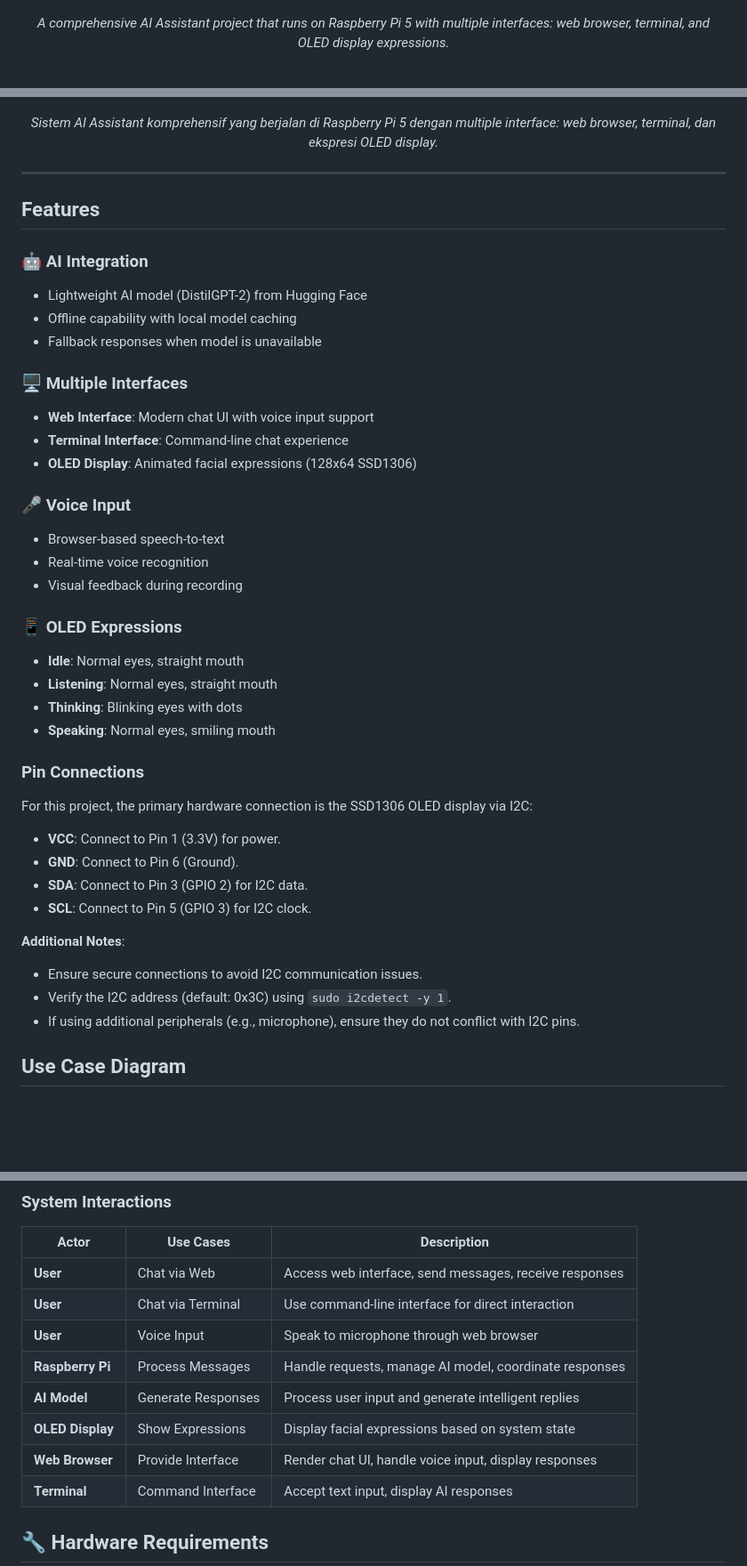
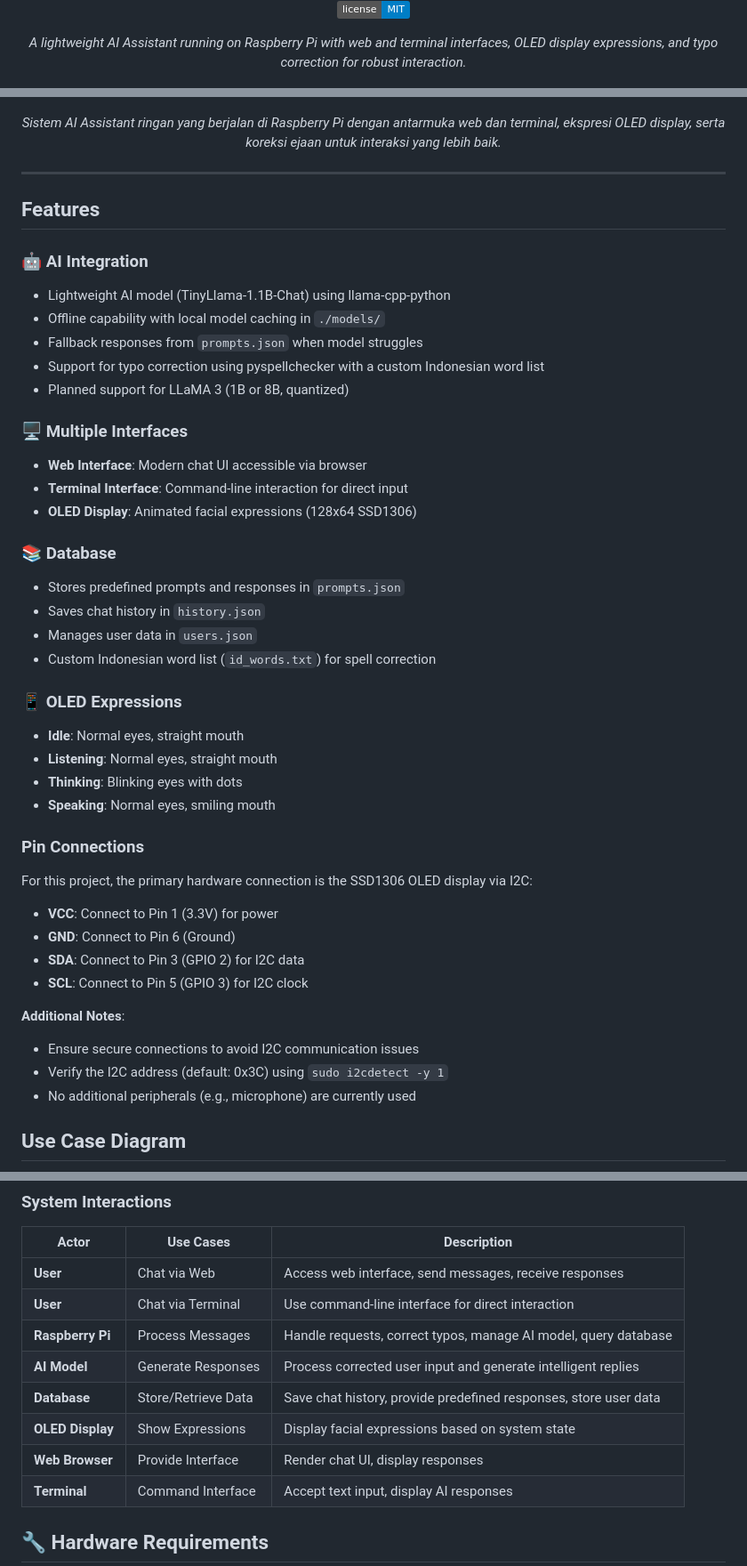
Before and after one commit to ficrammanifur/ai_assistant, a Markdown page: README.md, 3 parts joined by grey strips. Shown at 89% size. Rendered like a GitHub page; badges without logos; blank space fills up the shorter version.

```diff
--- a/README.md
+++ b/README.md
@@ -11,8 +11,9 @@
     <img src="https://img.shields.io/badge/license-MIT-blue" alt="License: MIT" />
   </a>
+</p>
 
 <p align="center">
-  <em>A comprehensive AI Assistant project that runs on Raspberry Pi 5 with multiple interfaces: web browser, terminal, and OLED display expressions.</em>
+  <em>A lightweight AI Assistant running on Raspberry Pi with web and terminal interfaces, OLED display expressions, and typo correction for robust interaction.</em>
 </p>
 
 </p>
@@ -21,7 +22,7 @@
 </p>
 
 <p align="center">
-  <em>Sistem AI Assistant komprehensif yang berjalan di Raspberry Pi 5 dengan multiple interface: web browser, terminal, dan ekspresi OLED display.</em>
+  <em>Sistem AI Assistant ringan yang berjalan di Raspberry Pi dengan antarmuka web dan terminal, ekspresi OLED display, serta koreksi ejaan untuk interaksi yang lebih baik.</em>
 </p>
 
 ---
@@ -29,19 +30,22 @@
 ## Features
 
 ### 🤖 AI Integration
-- Lightweight AI model (DistilGPT-2) from Hugging Face
-- Offline capability with local model caching
-- Fallback responses when model is unavailable
+- Lightweight AI model (TinyLlama-1.1B-Chat) using llama-cpp-python
+- Offline capability with local model caching in `./models/`
+- Fallback responses from `prompts.json` when model struggles
+- Support for typo correction using pyspellchecker with a custom Indonesian word list
+- Planned support for LLaMA 3 (1B or 8B, quantized)
 
 ### 🖥️ Multiple Interfaces
-- **Web Interface**: Modern chat UI with voice input support
-- **Terminal Interface**: Command-line chat experience
+- **Web Interface**: Modern chat UI accessible via browser
+- **Terminal Interface**: Command-line interaction for direct input
 - **OLED Display**: Animated facial expressions (128x64 SSD1306)
 
-### 🎤 Voice Input
-- Browser-based speech-to-text
-- Real-time voice recognition
-- Visual feedback during recording
+### 📚 Database
+- Stores predefined prompts and responses in `prompts.json`
+- Saves chat history in `history.json`
+- Manages user data in `users.json`
+- Custom Indonesian word list (`id_words.txt`) for spell correction
 
 ### 📱 OLED Expressions
 - **Idle**: Normal eyes, straight mouth
@@ -52,15 +56,15 @@
 ### Pin Connections
 
 For this project, the primary hardware connection is the SSD1306 OLED display via I2C:
-- **VCC**: Connect to Pin 1 (3.3V) for power.
-- **GND**: Connect to Pin 6 (Ground).
-- **SDA**: Connect to Pin 3 (GPIO 2) for I2C data.
-- **SCL**: Connect to Pin 5 (GPIO 3) for I2C clock.
+- **VCC**: Connect to Pin 1 (3.3V) for power
+- **GND**: Connect to Pin 6 (Ground)
+- **SDA**: Connect to Pin 3 (GPIO 2) for I2C data
+- **SCL**: Connect to Pin 5 (GPIO 3) for I2C clock
 
 **Additional Notes**:
-- Ensure secure connections to avoid I2C communication issues.
-- Verify the I2C address (default: 0x3C) using `sudo i2cdetect -y 1`.
-- If using additional peripherals (e.g., microphone), ensure they do not conflict with I2C pins.
+- Ensure secure connections to avoid I2C communication issues
+- Verify the I2C address (default: 0x3C) using `sudo i2cdetect -y 1`
+- No additional peripherals (e.g., microphone) are currently used
 
 ## Use Case Diagram
 
@@ -109,11 +116,11 @@ graph TB
 |-------|-----------|-------------|
 | **User** | Chat via Web | Access web interface, send messages, receive responses |
 | **User** | Chat via Terminal | Use command-line interface for direct interaction |
-| **User** | Voice Input | Speak to microphone through web browser |
-| **Raspberry Pi** | Process Messages | Handle requests, manage AI model, coordinate responses |
-| **AI Model** | Generate Responses | Process user input and generate intelligent replies |
+| **Raspberry Pi** | Process Messages | Handle requests, correct typos, manage AI model, query database |
+| **AI Model** | Generate Responses | Process corrected user input and generate intelligent replies |
+| **Database** | Store/Retrieve Data | Save chat history, provide predefined responses, store user data |
 | **OLED Display** | Show Expressions | Display facial expressions based on system state |
-| **Web Browser** | Provide Interface | Render chat UI, handle voice input, display responses |
+| **Web Browser** | Provide Interface | Render chat UI, display responses |
 | **Terminal** | Command Interface | Accept text input, display AI responses |
 
 ## 🔧 Hardware Requirements
```
Also changed, not shown: other parts of README.md (+8 -5 lines).
